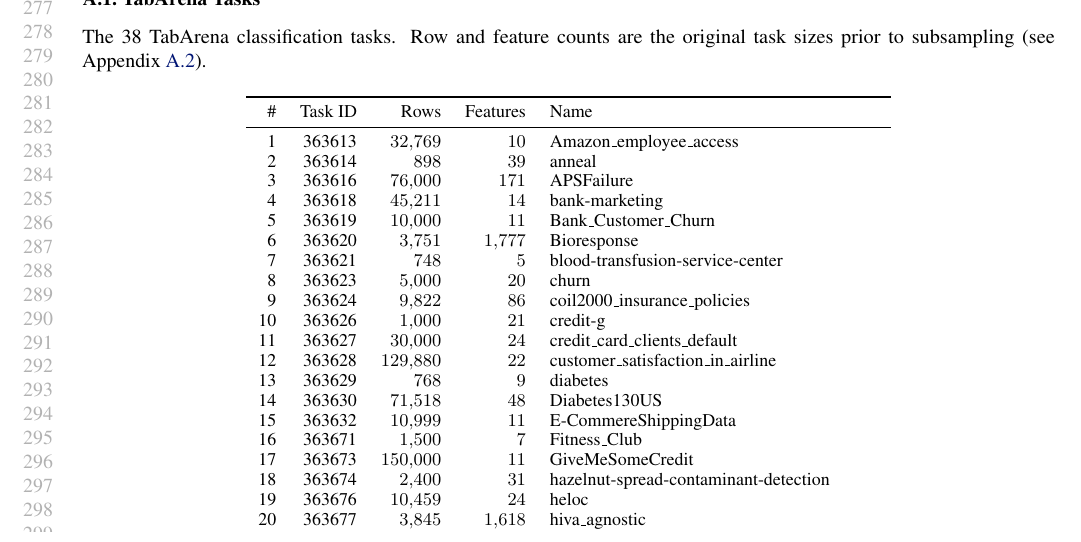
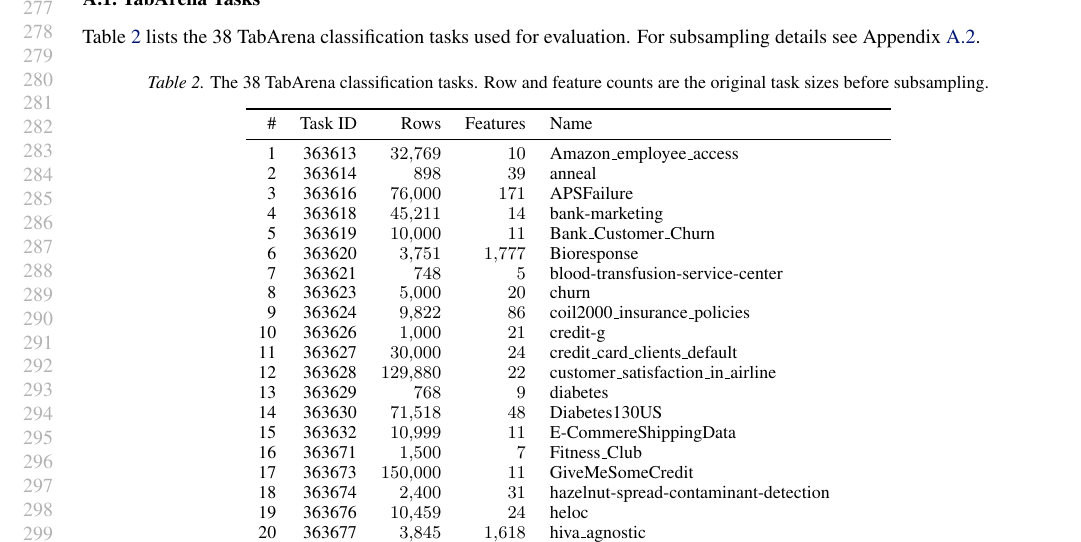
Before and after one commit to borawhocodess/modded-nanotabpfn, a LaTeX paper (main.tex): part of page 6 of 8, cut so that both start at the same text. Compiled offline with pdfLaTeX.

Commit message:
refer tasks table

```diff
--- a/main.tex
+++ b/main.tex
@@ -342,10 +342,13 @@ At around the same wallclock time the baseline is at $0.8066$ after $76{,}544$ s
 
 \subsection{TabArena Tasks}
 \label{app:tabarena-tasks}
-The 38 TabArena classification tasks. Row and feature counts are the original task sizes prior to subsampling (see Appendix~\ref{app:eval}).
+Table~\ref{tab:tabarena-tasks} lists the 38 TabArena classification tasks used for evaluation. For subsampling details see Appendix~\ref{app:eval}.
 
-\begin{center}
+\begin{table}[h]
+\centering
 \small
+\caption{The 38 TabArena classification tasks. Row and feature counts are the original task sizes before subsampling.}
+\label{tab:tabarena-tasks}
 \begin{tabular}{rrrrl}
   \toprule
   \# & Task ID & Rows & Features & Name \\
```
Also changed, not shown: main.tex (2 more changed lines).
